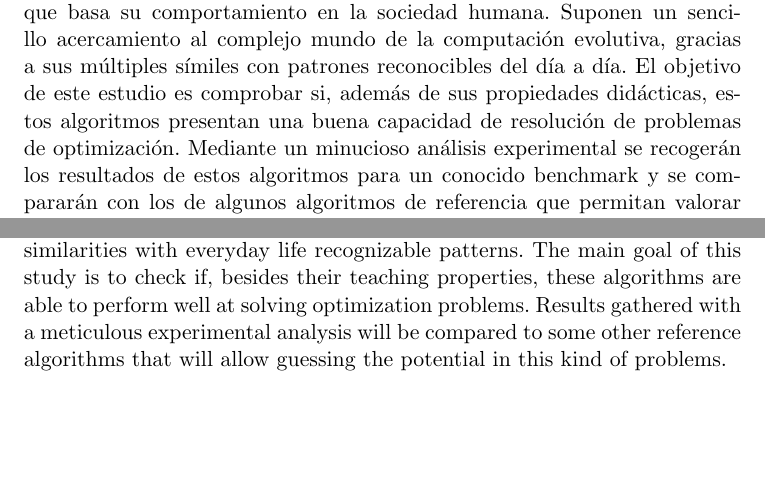
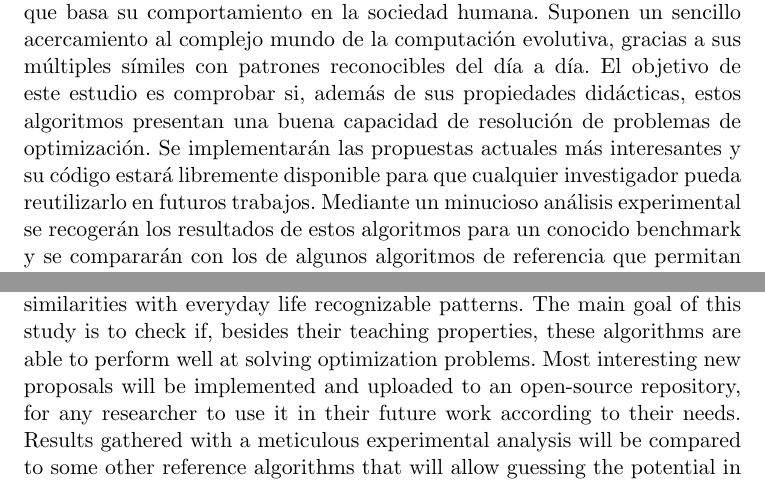
Before and after one commit to JJSrra/Documentacion-TFG, a LaTeX thesis (proyecto.tex, which reads prefacios/prefacio.tex): two parts of pages 7 and 9 of 89, joined at a grey line, cut so that both start at the same text, the shorter picture padded with empty space. Compiled offline with pdfLaTeX.

Commit message:
Arreglados resumen y abstract

```diff
--- a/prefacios/prefacio.tex
+++ b/prefacios/prefacio.tex
@@ -24,7 +24,7 @@ Juan José Sierra González\\
 \vspace{0.7cm}
 \noindent{\textbf{Resumen}}\\
 
-Los algoritmos socioinspirados son un tipo especial de metaheurística que basa su comportamiento en la sociedad humana. Suponen un sencillo acercamiento al complejo mundo de la computación evolutiva, gracias a sus múltiples símiles con patrones reconocibles del día a día. El objetivo de este estudio es comprobar si, además de sus propiedades didácticas, estos algoritmos presentan una buena capacidad de resolución de problemas de optimización. Mediante un minucioso análisis experimental se recogerán los resultados de estos algoritmos para un conocido benchmark y se compararán con los de algunos algoritmos de referencia que permitan valorar adecuadamente su potencial en este tipo de problemas.
+Los algoritmos socioinspirados son un tipo especial de metaheurística que basa su comportamiento en la sociedad humana. Suponen un sencillo acercamiento al complejo mundo de la computación evolutiva, gracias a sus múltiples símiles con patrones reconocibles del día a día. El objetivo de este estudio es comprobar si, además de sus propiedades didácticas, estos algoritmos presentan una buena capacidad de resolución de problemas de optimización. Se implementarán las propuestas actuales más interesantes y su código estará libremente disponible para que cualquier investigador pueda reutilizarlo en futuros trabajos. Mediante un minucioso análisis experimental se recogerán los resultados de estos algoritmos para un conocido benchmark y se compararán con los de algunos algoritmos de referencia que permitan valorar adecuadamente su potencial en este tipo de problemas.
 \cleardoublepage
 
 
@@ -44,7 +44,7 @@ Juan José Sierra González\\
 \vspace{0.7cm}
 \noindent{\textbf{Abstract}}\\
 
-Socioinspired algorithms are a special kind of metaheuristic that base their functioning on human society. They are studied as a simple approach to the complex world of evolutionary computation, thanks to their multiple similarities with everyday life recognizable patterns. The main goal of this study is to check if, besides their teaching properties, these algorithms are able to perform well at solving optimization problems. Results gathered with a meticulous experimental analysis will be compared to some other reference algorithms that will allow guessing the potential in this kind of problems.
+Socioinspired algorithms are a special kind of metaheuristic that base their functioning on human society. They are studied as a simple approach to the complex world of evolutionary computation, thanks to their multiple similarities with everyday life recognizable patterns. The main goal of this study is to check if, besides their teaching properties, these algorithms are able to perform well at solving optimization problems. Most interesting new proposals will be implemented and uploaded to an open-source repository, for any researcher to use it in their future work according to their needs. Results gathered with a meticulous experimental analysis will be compared to some other reference algorithms that will allow guessing the potential in this kind of problems.
 
 \chapter*{}
 \thispagestyle{empty}
```
Also changed, not shown: proyecto.pdf.
